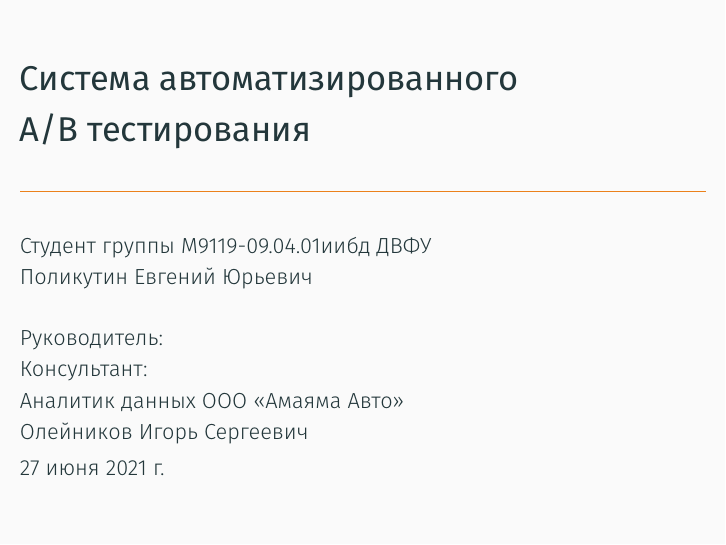
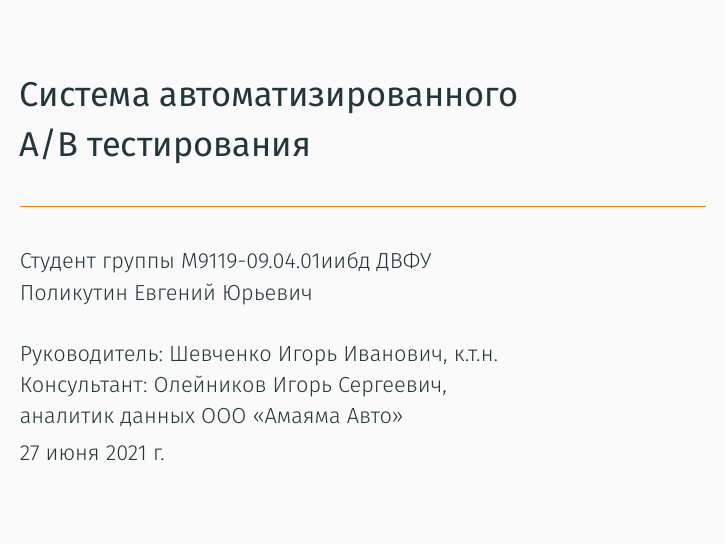
Before and after one commit to polikutinevgeny/masters-thesis, LaTeX slides (presentation/presentation.tex): page 1 of 18. Compiled offline with XeLaTeX.

Commit message:
Add supervisor

```diff
--- a/presentation/presentation.tex
+++ b/presentation/presentation.tex
@@ -109,10 +109,9 @@
     }
     \vskip 20pt%
     \indent\vbox{\raggedright%
-        Руководитель:\\
-        Консультант:\\
-        Аналитик данных ООО <<Амаяма Авто>>\\
-        Олейников Игорь Сергеевич\ifmetropolis\else\vskip -0.5cm\fi%
+        Руководитель: Шевченко Игорь Иванович, к.т.н.\\
+        Консультант: Олейников Игорь Сергеевич,\\аналитик данных ООО <<Амаяма Авто>>
+        \ifmetropolis\else\vskip -0.5cm\fi%
     }
 }
 \date{27 июня 2021 г.}
```
Also changed, not shown: document.tex (+1 -1 lines), presentation/presentation.tex (2 more changed lines).
